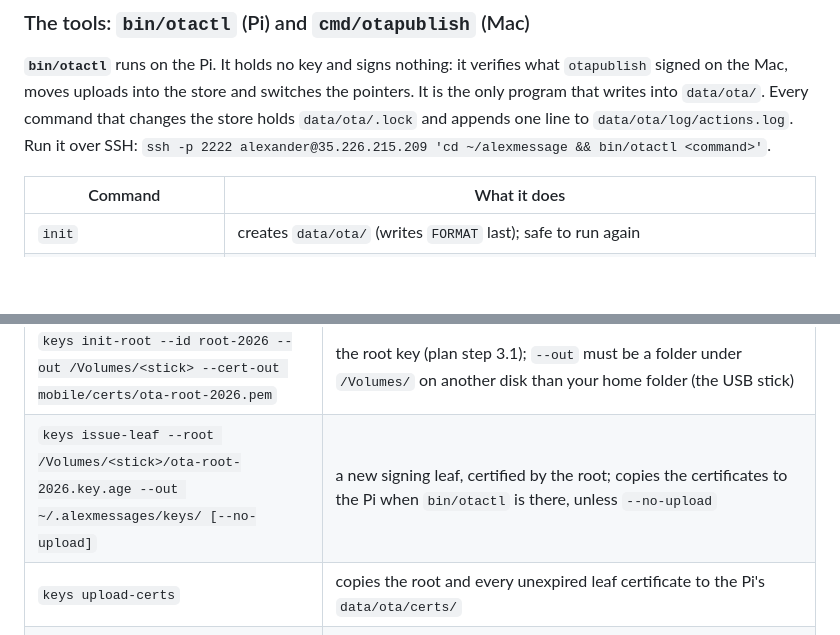
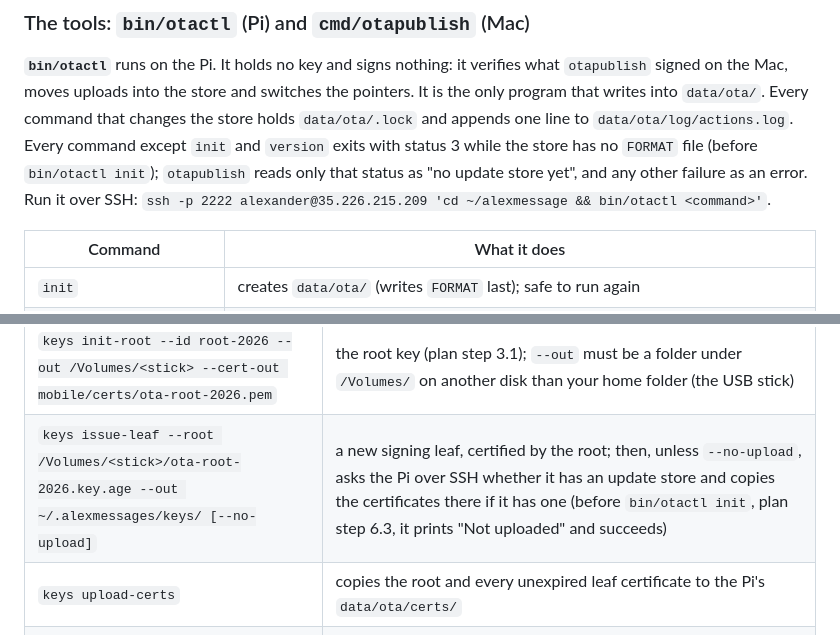
Before and after one commit to AlexanderJiazx/AlexMessages, a Markdown page: DEPLOY.md, 2 parts joined by grey strips. GitHub-like rendering; blank space fills up the shorter version.

Commit message:
docs: otactl's exit status 3 and when issue-leaf uploads certificates
DEPLOY.md and CLAUDE.md: every otactl command except init and version
exits with status 3 while the store has no FORMAT file, and otapublish
reads only that status as "no update store yet". DEPLOY.md: keys
issue-leaf uploads the certificates once the Pi has an update store
(after otactl init, plan step 6.3), not once bin/otactl exists; before
that it prints "Not uploaded" and succeeds.

Co-Authored-By: Claude Opus 5.5 <noreply@anthropic.com>

```diff
--- a/DEPLOY.md
+++ b/DEPLOY.md
@@ -508,7 +508,10 @@ the line and restart again.
 verifies what `otapublish` signed on the Mac, moves uploads into the store
 and switches the pointers. It is the only program that writes into
 `data/ota/`. Every command that changes the store holds `data/ota/.lock` and
-appends one line to `data/ota/log/actions.log`. Run it over SSH:
+appends one line to `data/ota/log/actions.log`. Every command except `init`
+and `version` exits with status 3 while the store has no `FORMAT` file (before
+`bin/otactl init`); `otapublish` reads only that status as "no update store
+yet", and any other failure as an error. Run it over SSH:
 `ssh -p 2222 alexander@35.226.215.209 'cd ~/alexmessage && bin/otactl <command>'`.
 
 | Command | What it does |
@@ -546,7 +549,7 @@ you type the passphrase or password there when one is asked. Claude runs
 | Command | What it does |
 |---------|--------------|
 | `keys init-root --id root-2026 --out /Volumes/<stick> --cert-out mobile/certs/ota-root-2026.pem` | the root key (plan step 3.1); `--out` must be a folder under `/Volumes/` on another disk than your home folder (the USB stick) |
-| `keys issue-leaf --root /Volumes/<stick>/ota-root-2026.key.age --out ~/.alexmessages/keys/ [--no-upload]` | a new signing leaf, certified by the root; copies the certificates to the Pi when `bin/otactl` is there, unless `--no-upload` |
+| `keys issue-leaf --root /Volumes/<stick>/ota-root-2026.key.age --out ~/.alexmessages/keys/ [--no-upload]` | a new signing leaf, certified by the root; then, unless `--no-upload`, asks the Pi over SSH whether it has an update store and copies the certificates there if it has one (before `bin/otactl init`, plan step 6.3, it prints "Not uploaded" and succeeds) |
 | `keys upload-certs` | copies the root and every unexpired leaf certificate to the Pi's `data/ota/certs/` |
 | `keys show (--root <key file> \| --leaf <key file>)` | decrypts a key file and prints its fingerprint and certificate |
 | `ota --notes <text> [--channel beta\|production] [--critical] [--from <ref>] [--platform <p>]` | publishes the JS of the pushed commit as a signed update; the channel defaults to `beta` |
```
Also changed, not shown: CLAUDE.md (+3 -0 lines).
